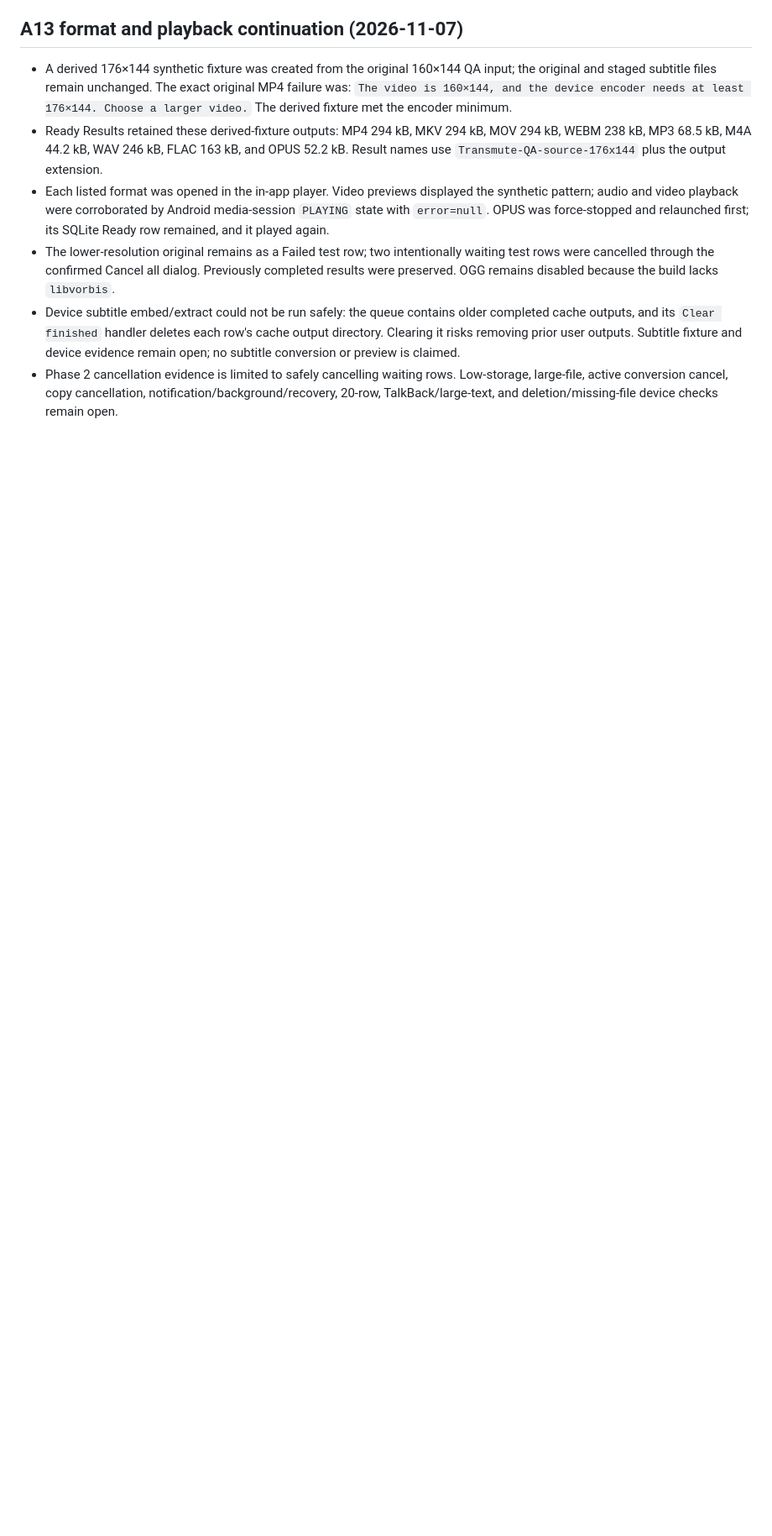
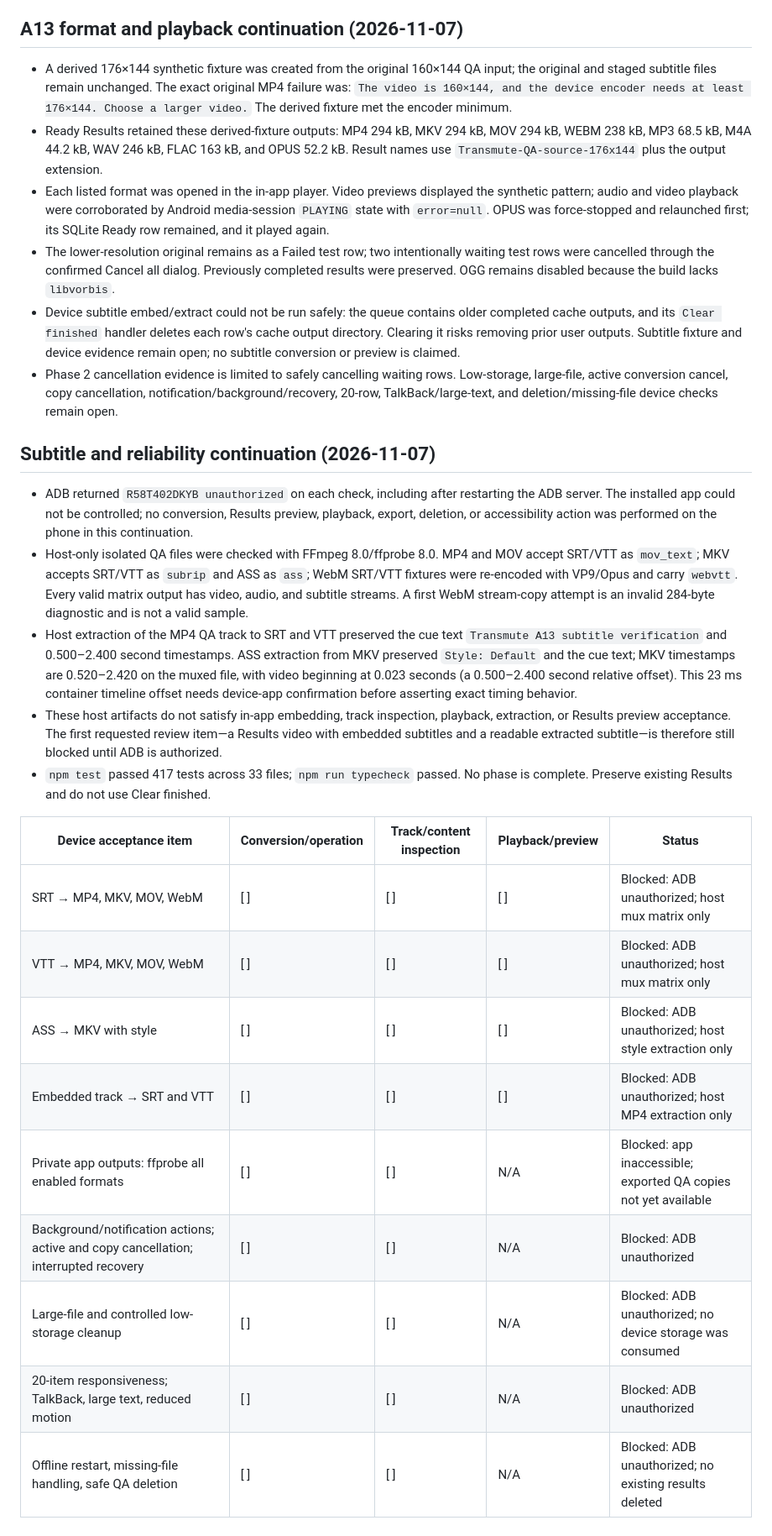
Before and after one commit to shazzark/transmute, a Markdown page: tasks.md, the part around the change. Shown at 84% size. Rendered like a GitHub page; blank space fills up the shorter version.

```diff
--- a/tasks.md
+++ b/tasks.md
@@ -164,3 +164,23 @@ Current authorization: owner instruction on 2026-11-07 covers Phases 1–8, auto
 - The lower-resolution original remains as a Failed test row; two intentionally waiting test rows were cancelled through the confirmed Cancel all dialog. Previously completed results were preserved. OGG remains disabled because the build lacks `libvorbis`.
 - Device subtitle embed/extract could not be run safely: the queue contains older completed cache outputs, and its `Clear finished` handler deletes each row's cache output directory. Clearing it risks removing prior user outputs. Subtitle fixture and device evidence remain open; no subtitle conversion or preview is claimed.
 - Phase 2 cancellation evidence is limited to safely cancelling waiting rows. Low-storage, large-file, active conversion cancel, copy cancellation, notification/background/recovery, 20-row, TalkBack/large-text, and deletion/missing-file device checks remain open.
+
+## Subtitle and reliability continuation (2026-11-07)
+
+- ADB returned `R58T402DKYB unauthorized` on each check, including after restarting the ADB server. The installed app could not be controlled; no conversion, Results preview, playback, export, deletion, or accessibility action was performed on the phone in this continuation.
+- Host-only isolated QA files were checked with FFmpeg 8.0/ffprobe 8.0. MP4 and MOV accept SRT/VTT as `mov_text`; MKV accepts SRT/VTT as `subrip` and ASS as `ass`; WebM SRT/VTT fixtures were re-encoded with VP9/Opus and carry `webvtt`. Every valid matrix output has video, audio, and subtitle streams. A first WebM stream-copy attempt is an invalid 284-byte diagnostic and is not a valid sample.
+- Host extraction of the MP4 QA track to SRT and VTT preserved the cue text `Transmute A13 subtitle verification` and 0.500–2.400 second timestamps. ASS extraction from MKV preserved `Style: Default` and the cue text; MKV timestamps are 0.520–2.420 on the muxed file, with video beginning at 0.023 seconds (a 0.500–2.400 second relative offset). This 23 ms container timeline offset needs device-app confirmation before asserting exact timing behavior.
+- These host artifacts do not satisfy in-app embedding, track inspection, playback, extraction, or Results preview acceptance. The first requested review item—a Results video with embedded subtitles and a readable extracted subtitle—is therefore still blocked until ADB is authorized.
+- `npm test` passed 417 tests across 33 files; `npm run typecheck` passed. No phase is complete. Preserve existing Results and do not use Clear finished.
+
+| Device acceptance item | Conversion/operation | Track/content inspection | Playback/preview | Status |
+|---|---|---|---|---|
+| SRT → MP4, MKV, MOV, WebM | [ ] | [ ] | [ ] | Blocked: ADB unauthorized; host mux matrix only |
+| VTT → MP4, MKV, MOV, WebM | [ ] | [ ] | [ ] | Blocked: ADB unauthorized; host mux matrix only |
+| ASS → MKV with style | [ ] | [ ] | [ ] | Blocked: ADB unauthorized; host style extraction only |
+| Embedded track → SRT and VTT | [ ] | [ ] | [ ] | Blocked: ADB unauthorized; host MP4 extraction only |
+| Private app outputs: ffprobe all enabled formats | [ ] | [ ] | N/A | Blocked: app inaccessible; exported QA copies not yet available |
+| Background/notification actions; active and copy cancellation; interrupted recovery | [ ] | [ ] | N/A | Blocked: ADB unauthorized |
+| Large-file and controlled low-storage cleanup | [ ] | [ ] | N/A | Blocked: ADB unauthorized; no device storage was consumed |
+| 20-item responsiveness; TalkBack, large text, reduced motion | [ ] | [ ] | N/A | Blocked: ADB unauthorized |
+| Offline restart, missing-file handling, safe QA deletion | [ ] | [ ] | N/A | Blocked: ADB unauthorized; no existing results deleted |
```
Also changed, not shown: Readme.md (+2 -2 lines), implementation-plan.md (+8 -0 lines).
